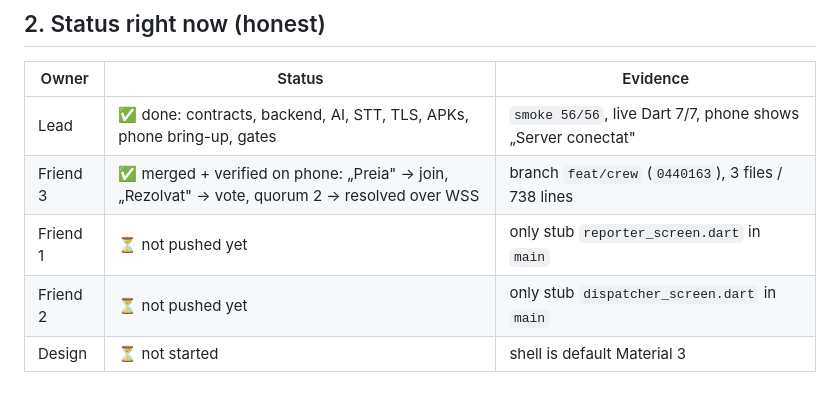
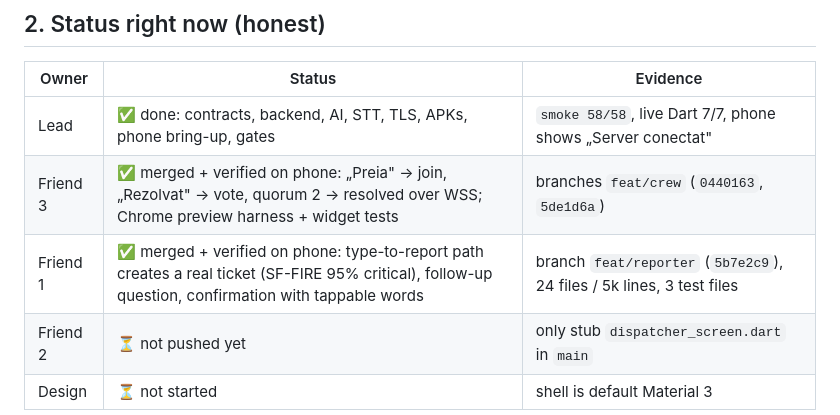
Before and after one commit to Mist-Eros/wingman, a Markdown page: docs/team-split.md, the part around the change. Drawn GitHub-style; blank space fills up the shorter version.

```diff
--- a/docs/team-split.md
+++ b/docs/team-split.md
@@ -20,9 +20,9 @@ feature folder and ask for contract changes instead of hacking around them.
 
 | Owner | Status | Evidence |
 |---|---|---|
-| Lead | ✅ done: contracts, backend, AI, STT, TLS, APKs, phone bring-up, gates | `smoke 56/56`, live Dart 7/7, phone shows „Server conectat" |
-| Friend 3 | ✅ merged + verified on phone: „Preia" → join, „Rezolvat" → vote, quorum 2 → resolved over WSS | branch `feat/crew` (`0440163`), 3 files / 738 lines |
-| Friend 1 | ⏳ not pushed yet | only stub `reporter_screen.dart` in `main` |
+| Lead | ✅ done: contracts, backend, AI, STT, TLS, APKs, phone bring-up, gates | `smoke 58/58`, live Dart 7/7, phone shows „Server conectat" |
+| Friend 3 | ✅ merged + verified on phone: „Preia" → join, „Rezolvat" → vote, quorum 2 → resolved over WSS; Chrome preview harness + widget tests | branches `feat/crew` (`0440163`, `5de1d6a`) |
+| Friend 1 | ✅ merged + verified on phone: type-to-report path creates a real ticket (SF-FIRE 95% critical), follow-up question, confirmation with tappable words | branch `feat/reporter` (`5b7e2c9`), 24 files / 5k lines, 3 test files |
 | Friend 2 | ⏳ not pushed yet | only stub `dispatcher_screen.dart` in `main` |
 | Design | ⏳ not started | shell is default Material 3 |
 
```
Also changed, not shown: docs/progress.md (+3 -0 lines).
